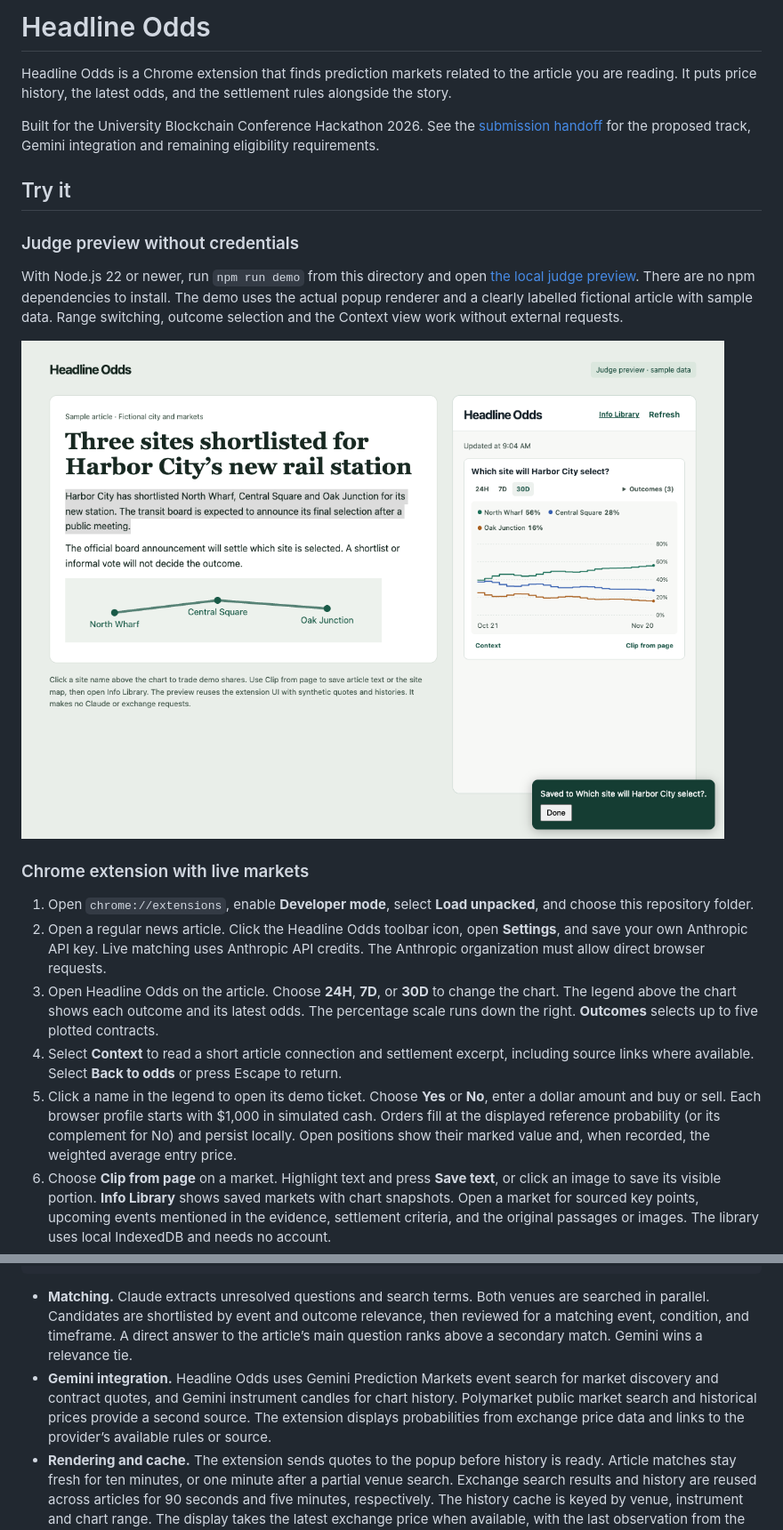
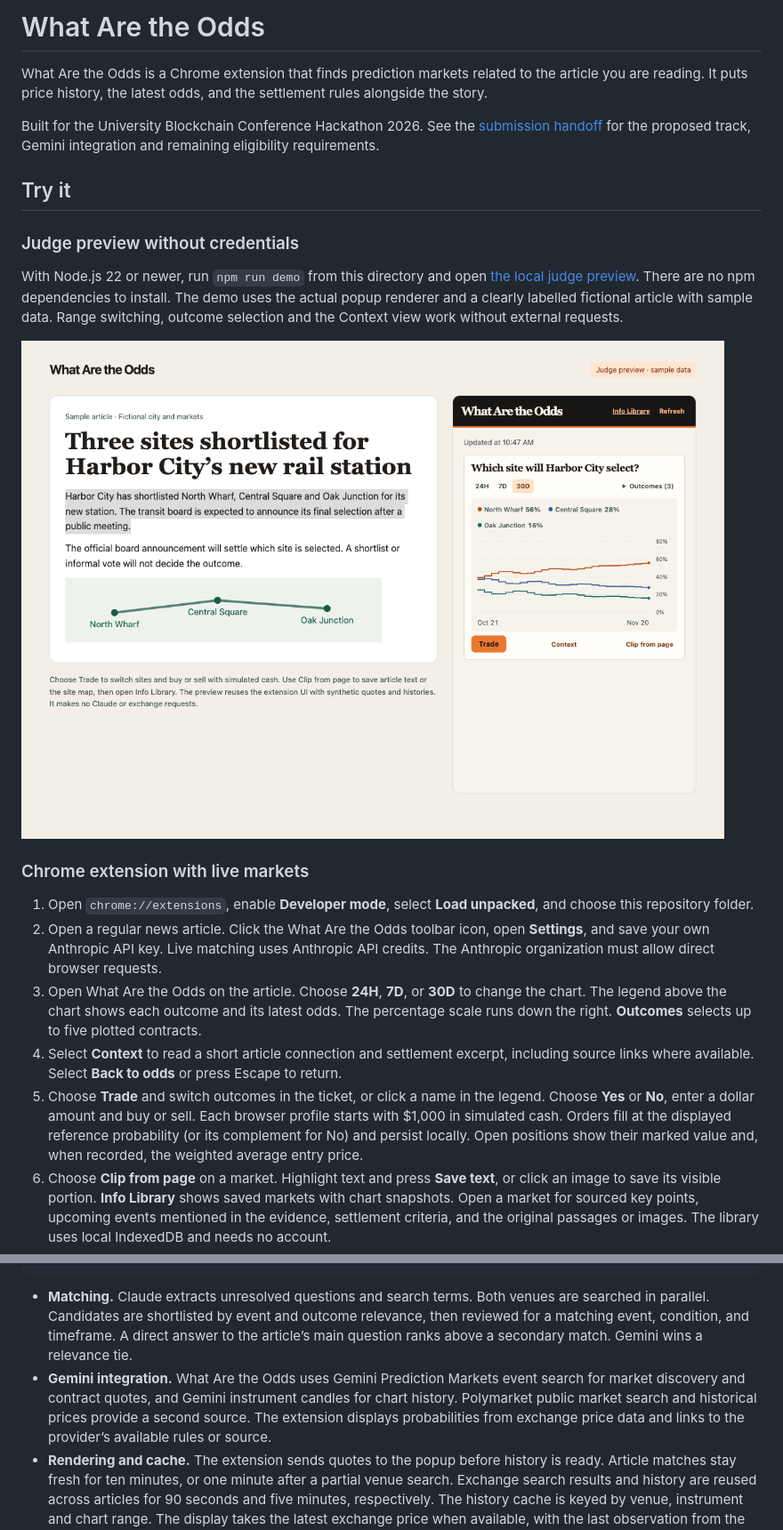
Before and after one commit to arnavchandak/what-are-the-odds-ubc-2026, a Markdown page: README.md, 2 parts joined by grey strips. Shown at 89% size. Rendered like a GitHub page; pictures changed too: docs/images/judge-preview.png.

Commit message:
Rename to What Are the Odds and add a compact switchable trade panel

````diff
--- a/README.md
+++ b/README.md
@@ -1,6 +1,6 @@
-# Headline Odds
+# What Are the Odds
 
-Headline Odds is a Chrome extension that finds prediction markets related to the article you are reading. It puts price history, the latest odds, and the settlement rules alongside the story.
+What Are the Odds is a Chrome extension that finds prediction markets related to the article you are reading. It puts price history, the latest odds, and the settlement rules alongside the story.
 
 Built for the University Blockchain Conference Hackathon 2026. See the [submission handoff](docs/SUBMISSION.md) for the proposed track, Gemini integration and remaining eligibility requirements.
 
@@ -15,10 +15,10 @@ With Node.js 22 or newer, run `npm run demo` from this directory and open [the l
 ### Chrome extension with live markets
 
 1. Open `chrome://extensions`, enable **Developer mode**, select **Load unpacked**, and choose this repository folder.
-2. Open a regular news article. Click the Headline Odds toolbar icon, open **Settings**, and save your own Anthropic API key. Live matching uses Anthropic API credits. The Anthropic organization must allow direct browser requests.
-3. Open Headline Odds on the article. Choose **24H**, **7D**, or **30D** to change the chart. The legend above the chart shows each outcome and its latest odds. The percentage scale runs down the right. **Outcomes** selects up to five plotted contracts.
+2. Open a regular news article. Click the What Are the Odds toolbar icon, open **Settings**, and save your own Anthropic API key. Live matching uses Anthropic API credits. The Anthropic organization must allow direct browser requests.
+3. Open What Are the Odds on the article. Choose **24H**, **7D**, or **30D** to change the chart. The legend above the chart shows each outcome and its latest odds. The percentage scale runs down the right. **Outcomes** selects up to five plotted contracts.
 4. Select **Context** to read a short article connection and settlement excerpt, including source links where available. Select **Back to odds** or press Escape to return.
-5. Click a name in the legend to open its demo ticket. Choose **Yes** or **No**, enter a dollar amount and buy or sell. Each browser profile starts with $1,000 in simulated cash. Orders fill at the displayed reference probability (or its complement for No) and persist locally. Open positions show their marked value and, when recorded, the weighted average entry price.
+5. Choose **Trade** and switch outcomes in the ticket, or click a name in the legend. Choose **Yes** or **No**, enter a dollar amount and buy or sell. Each browser profile starts with $1,000 in simulated cash. Orders fill at the displayed reference probability (or its complement for No) and persist locally. Open positions show their marked value and, when recorded, the weighted average entry price.
 6. Choose **Clip from page** on a market. Highlight text and press **Save text**, or click an image to save its visible portion. **Info Library** shows saved markets with chart snapshots. Open a market for sourced key points, upcoming events mentioned in the evidence, settlement criteria, and the original passages or images. The library uses local IndexedDB and needs no account.
 7. Use **Refresh** for fresh exchange data. The extension can reuse a recent Claude match judgment for identical candidate details within one hour.
 
@@ -35,7 +35,7 @@ Article tab
 ```
 
 - **Matching.** Claude extracts unresolved questions and search terms. Both venues are searched in parallel. Candidates are shortlisted by event and outcome relevance, then reviewed for a matching event, condition, and timeframe. A direct answer to the article’s main question ranks above a secondary match. Gemini wins a relevance tie.
-- **Gemini integration.** Headline Odds uses Gemini Prediction Markets event search for market discovery and contract quotes, and Gemini instrument candles for chart history. Polymarket public market search and historical prices provide a second source. The extension displays probabilities from exchange price data and links to the provider’s available rules or source.
+- **Gemini integration.** What Are the Odds uses Gemini Prediction Markets event search for market discovery and contract quotes, and Gemini instrument candles for chart history. Polymarket public market search and historical prices provide a second source. The extension displays probabilities from exchange price data and links to the provider’s available rules or source.
 - **Rendering and cache.** The extension sends quotes to the popup before history is ready. Article matches stay fresh for ten minutes, or one minute after a partial venue search. Exchange search results and history are reused across articles for 90 seconds and five minutes, respectively. The history cache is keyed by venue, instrument and chart range. The display takes the latest exchange price when available, with the last observation from the default window as fallback.
 - **Privacy.** Chrome grants page access when the user opens the extension. The live lookup sends the headline, publication date if available and up to 5,000 characters of readable article text to Anthropic. Gemini and Polymarket receive search terms and instrument identifiers. The API key is stored in the Chrome profile and sent to Anthropic to authenticate requests. Match snapshots, including selected quoted evidence, are cached locally. The full article excerpt is discarded after matching.
 - **Scope.** Market discovery, quotes and charts are read-only. The extension uses exchange HTTP APIs. Direct blockchain reads, wallets, order execution and chain awards are outside this build.
````
Also changed, not shown: other parts of README.md (+1 -1 lines), docs/SUBMISSION.md (+3 -3 lines), 14 other files.
